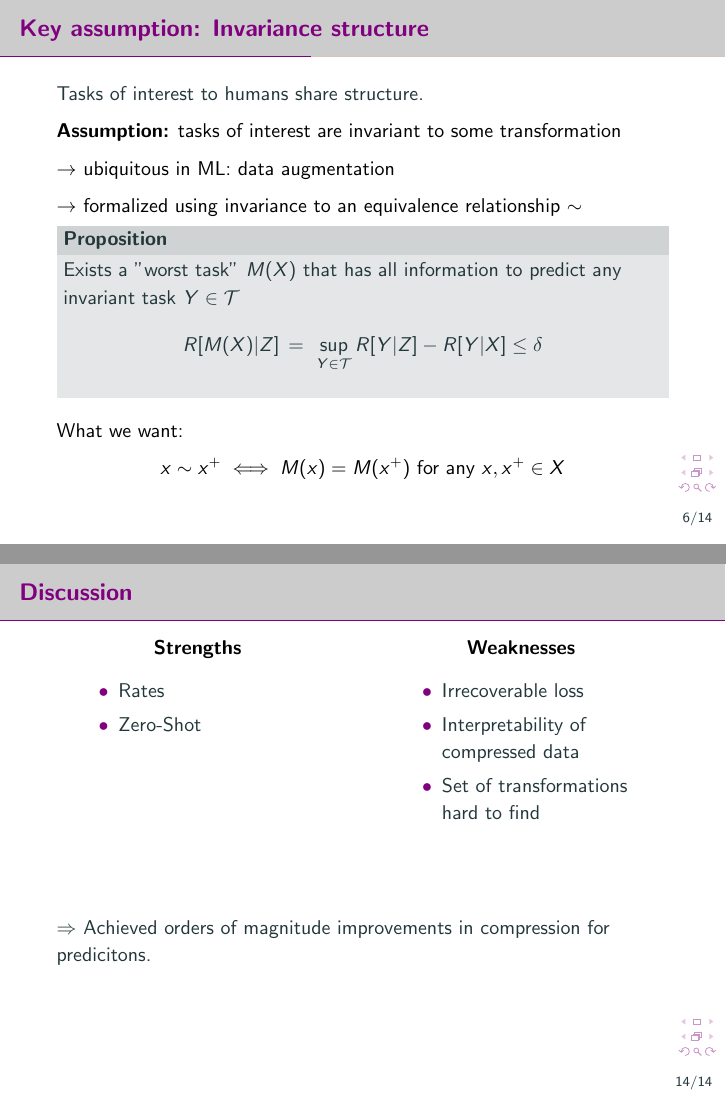
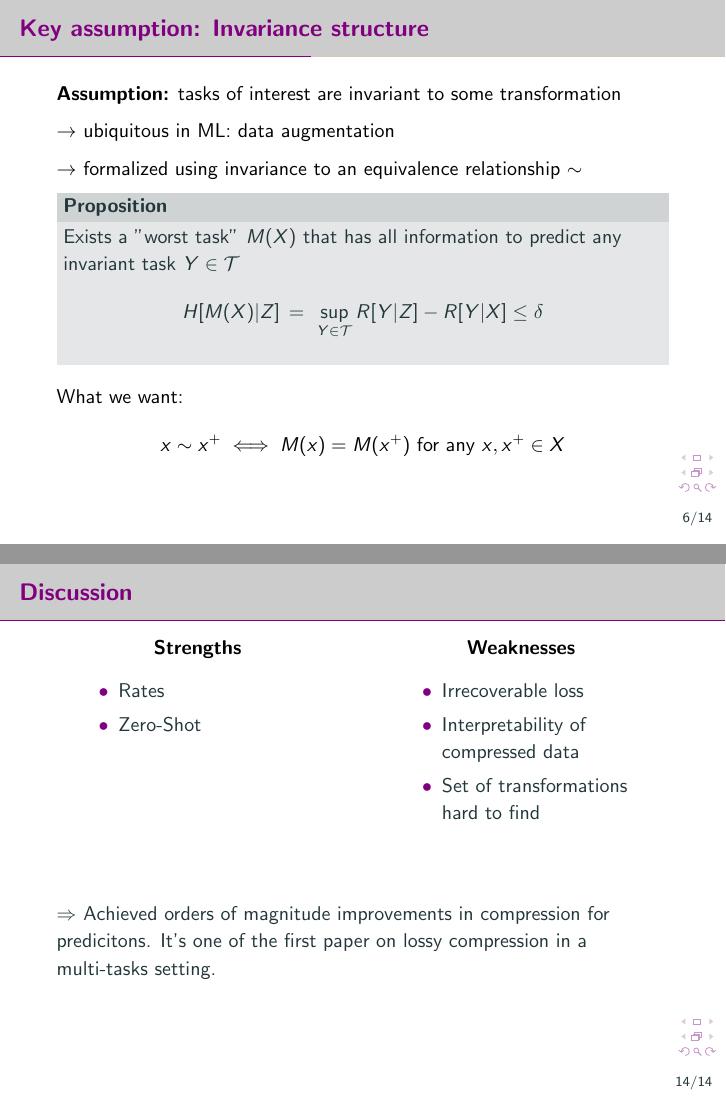
Before and after one commit to romaingrx/ENG704-lossyless, LaTeX slides (presentation/main.tex): pages 47 and 92 of 93, joined at a grey line. Compiled offline with pdfLaTeX.

Commit message:
slides: Presentation version

```diff
--- a/presentation/main.tex
+++ b/presentation/main.tex
@@ -318,10 +324,6 @@
 \end{frame}
 
 \begin{frame}{Key assumption: Invariance structure}
-    Tasks of interest to humans share structure.
-
-    \pause
-
     \keyPoint{Assumption:} tasks of interest are invariant to some transformation
 
     \pause
@@ -337,7 +339,7 @@
     \begin{block}{Proposition}
         Exists a "worst task" $M(X)$ that has all information to predict any invariant task $Y \in \Tau$
         \alignCovered{
-            \uncover<6->{R[M(X)|Z] \, = \,}
+            \uncover<6->{H[M(X)|Z] \, = \,}
             \uncover<5->{\sup_{Y \in \Tau} R[Y|Z] - R[Y|X]}
             \uncover<7->{\leq \delta}
         }
@@ -634,6 +636,7 @@
     \only<5>{
         \vfill
         $\Rightarrow$ Achieved orders of magnitude improvements in compression for predicitons.
+        It's one of the first paper on lossy compression in a multi-tasks setting.
     }
 \end{frame}
 
```
Also changed, not shown: presentation/main.tex (12 more changed lines).
